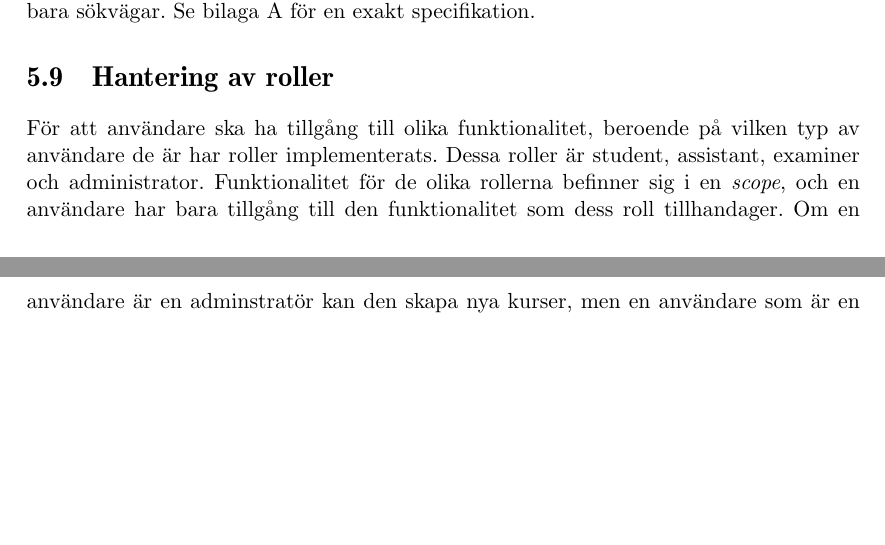
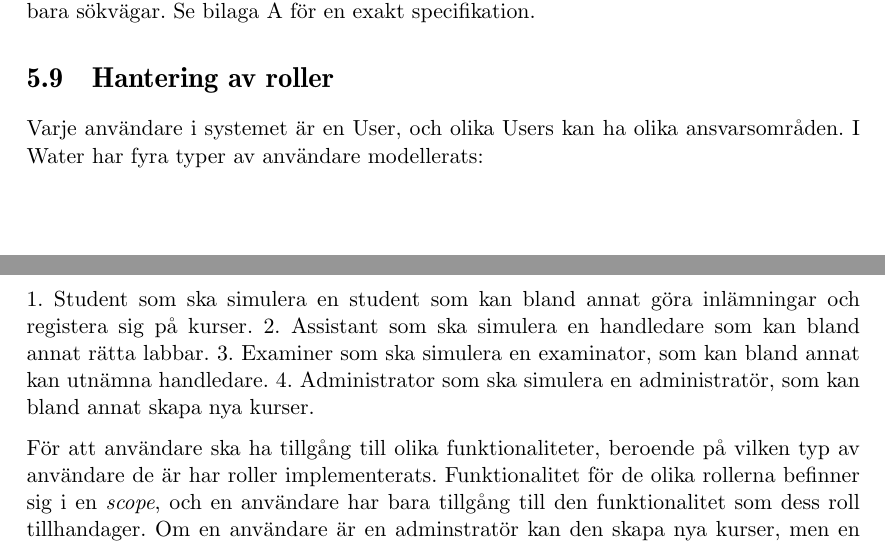
Before and after one commit to water/resources, a LaTeX thesis (report/main.tex, which reads report/include/design/hantering-av-roller.tex): two parts of pages 69 and 70 of 87, joined at a grey line, cut so that both start at the same text, the shorter picture padded with empty space. Compiled offline with pdfLaTeX.

Commit message:
Ändra i inledning i kap 5.9 #1

```diff
--- a/report/include/design/hantering-av-roller.tex
+++ b/report/include/design/hantering-av-roller.tex
@@ -1,6 +1,13 @@
 \section{Hantering av roller}
 
-För att användare ska ha tillgång till olika funktionalitet, beroende på vilken typ av användare de är har roller implementerats. Dessa roller är student, assistant, examiner och administrator. Funktionalitet för de olika rollerna befinner sig i en \emph{scope}, och en användare har bara tillgång till den funktionalitet som dess roll tillhandager. Om en användare är en adminstratör kan den skapa nya kurser, men en användare som är en student tillåts inte göra det.
+Varje användare i systemet är en User, och olika Users kan ha olika ansvarsområden. I Water har fyra typer av användare modellerats:
+
+1. Student som ska simulera en student som kan bland annat göra inlämningar och registera sig på kurser.
+2. Assistant som ska simulera en handledare som kan bland annat rätta labbar.
+3. Examiner som ska simulera en examinator, som kan bland annat kan utnämna handledare.
+4. Administrator som ska simulera en administratör, som kan bland annat skapa nya kurser.
+
+För att användare ska ha tillgång till olika funktionaliteter, beroende på vilken typ av användare de är har roller implementerats. Funktionalitet för de olika rollerna befinner sig i en \emph{scope}, och en användare har bara tillgång till den funktionalitet som dess roll tillhandager. Om en användare är en adminstratör kan den skapa nya kurser, men en användare som är en student tillåts inte göra det.
 
 \subsection{Rollernas påverkan på routes}
 Användarfunktionaliteten befinner sig inom en \emph{scope} med roller. Detta ger upphov till estetiska, och intuitivt förstådda URL:er. Till exempel kan kurser visas upp för en student genom: |/student/courses|. Om studenten också är en Assistant, används en annan route för att visa relevant information för det sammahanget.
```
